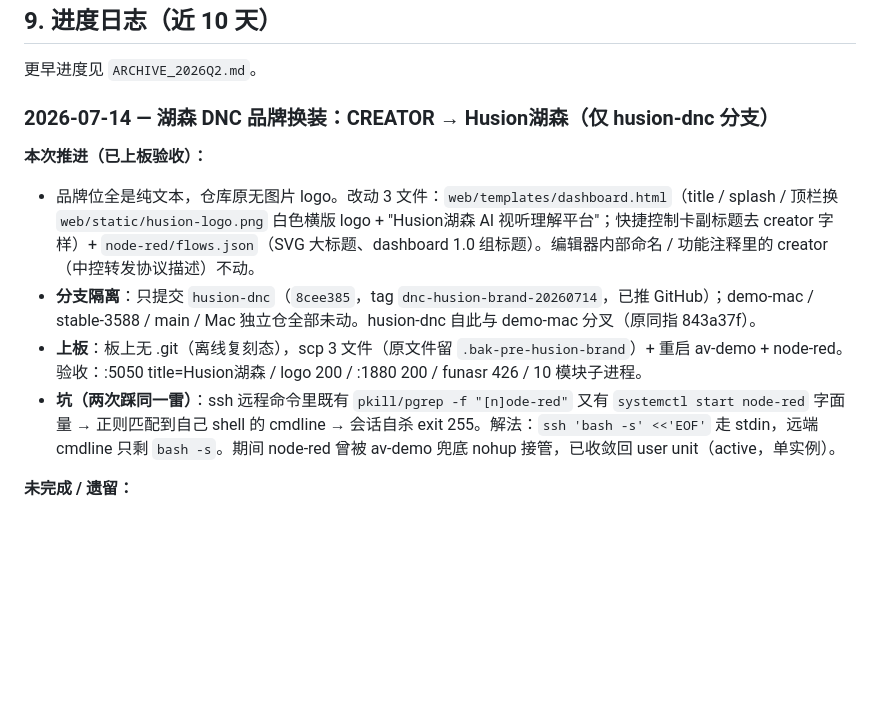
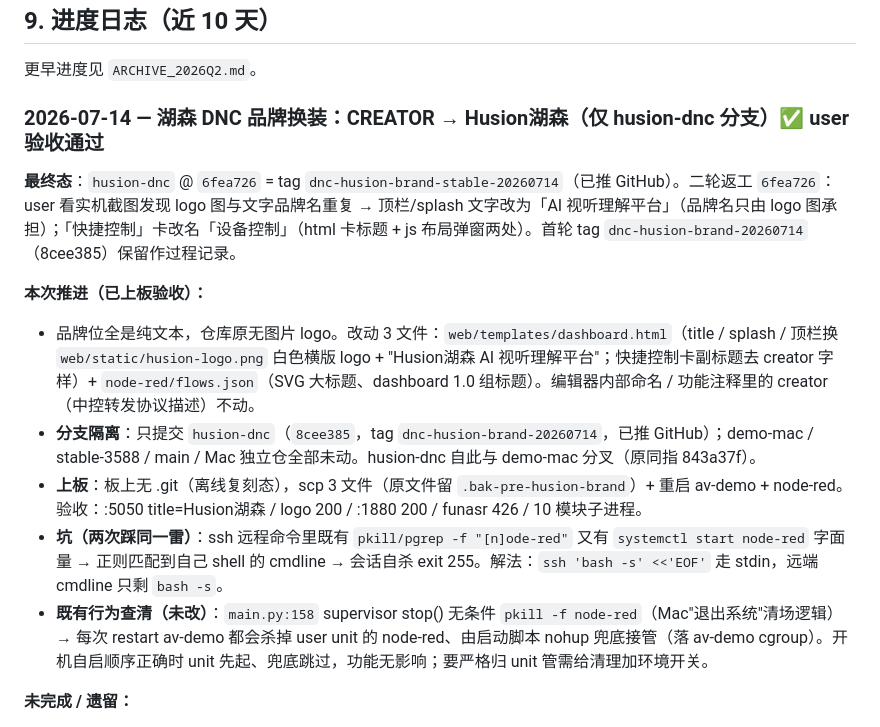
Before and after one commit to flyfish17/av_unified_mvp, a Markdown page: DEVELOPMENT_PLAN.md, the part around the change. GitHub-like rendering; blank space fills up the shorter version.

Commit message:
docs: 进度日志 — 湖森品牌换装 user 验收通过，固化 tag dnc-husion-brand-stable-20260714
Co-Authored-By: Claude Fable 5 <noreply@anthropic.com>

```diff
--- a/DEVELOPMENT_PLAN.md
+++ b/DEVELOPMENT_PLAN.md
@@ -278,13 +278,16 @@ P2：每机独立 broker / 语意扩展 / 知识库另立项目
 
 更早进度见 `ARCHIVE_2026Q2.md`。
 
-### 2026-07-14 — 湖森 DNC 品牌换装：CREATOR → Husion湖森（仅 husion-dnc 分支）
+### 2026-07-14 — 湖森 DNC 品牌换装：CREATOR → Husion湖森（仅 husion-dnc 分支）✅ user 验收通过
+
+**最终态**：`husion-dnc` @ `6fea726` = tag `dnc-husion-brand-stable-20260714`（已推 GitHub）。二轮返工 `6fea726`：user 看实机截图发现 logo 图与文字品牌名重复 → 顶栏/splash 文字改为「AI 视听理解平台」（品牌名只由 logo 图承担）；「快捷控制」卡改名「设备控制」（html 卡标题 + js 布局弹窗两处）。首轮 tag `dnc-husion-brand-20260714`（8cee385）保留作过程记录。
 
 **本次推进（已上板验收）：**
 - 品牌位全是纯文本，仓库原无图片 logo。改动 3 文件：`web/templates/dashboard.html`（title / splash / 顶栏换 `web/static/husion-logo.png` 白色横版 logo + "Husion湖森 AI 视听理解平台"；快捷控制卡副标题去 creator 字样）+ `node-red/flows.json`（SVG 大标题、dashboard 1.0 组标题）。编辑器内部命名 / 功能注释里的 creator（中控转发协议描述）不动。
 - **分支隔离**：只提交 `husion-dnc`（`8cee385`，tag `dnc-husion-brand-20260714`，已推 GitHub）；demo-mac / stable-3588 / main / Mac 独立仓全部未动。husion-dnc 自此与 demo-mac 分叉（原同指 843a37f）。
 - **上板**：板上无 .git（离线复刻态），scp 3 文件（原文件留 `.bak-pre-husion-brand`）+ 重启 av-demo + node-red。验收：:5050 title=Husion湖森 / logo 200 / :1880 200 / funasr 426 / 10 模块子进程。
-- **坑（两次踩同一雷）**：ssh 远程命令里既有 `pkill/pgrep -f "[n]ode-red"` 又有 `systemctl start node-red` 字面量 → 正则匹配到自己 shell 的 cmdline → 会话自杀 exit 255。解法：`ssh 'bash -s' <<'EOF'` 走 stdin，远端 cmdline 只剩 `bash -s`。期间 node-red 曾被 av-demo 兜底 nohup 接管，已收敛回 user unit（active，单实例）。
+- **坑（两次踩同一雷）**：ssh 远程命令里既有 `pkill/pgrep -f "[n]ode-red"` 又有 `systemctl start node-red` 字面量 → 正则匹配到自己 shell 的 cmdline → 会话自杀 exit 255。解法：`ssh 'bash -s' <<'EOF'` 走 stdin，远端 cmdline 只剩 `bash -s`。
+- **既有行为查清（未改）**：`main.py:158` supervisor stop() 无条件 `pkill -f node-red`（Mac"退出系统"清场逻辑）→ 每次 restart av-demo 都会杀掉 user unit 的 node-red、由启动脚本 nohup 兜底接管（落 av-demo cgroup）。开机自启顺序正确时 unit 先起、兜底跳过，功能无影响；要严格归 unit 管需给清理加环境开关。
 
 **未完成 / 遗留：**
 - logo 源图仅 164×18，splash 放大到 26px 有轻微发糊；拿到高清版直接替换 `web/static/husion-logo.png` 同名文件即可（板上 scp 覆盖 + 重启 av-demo）
```
